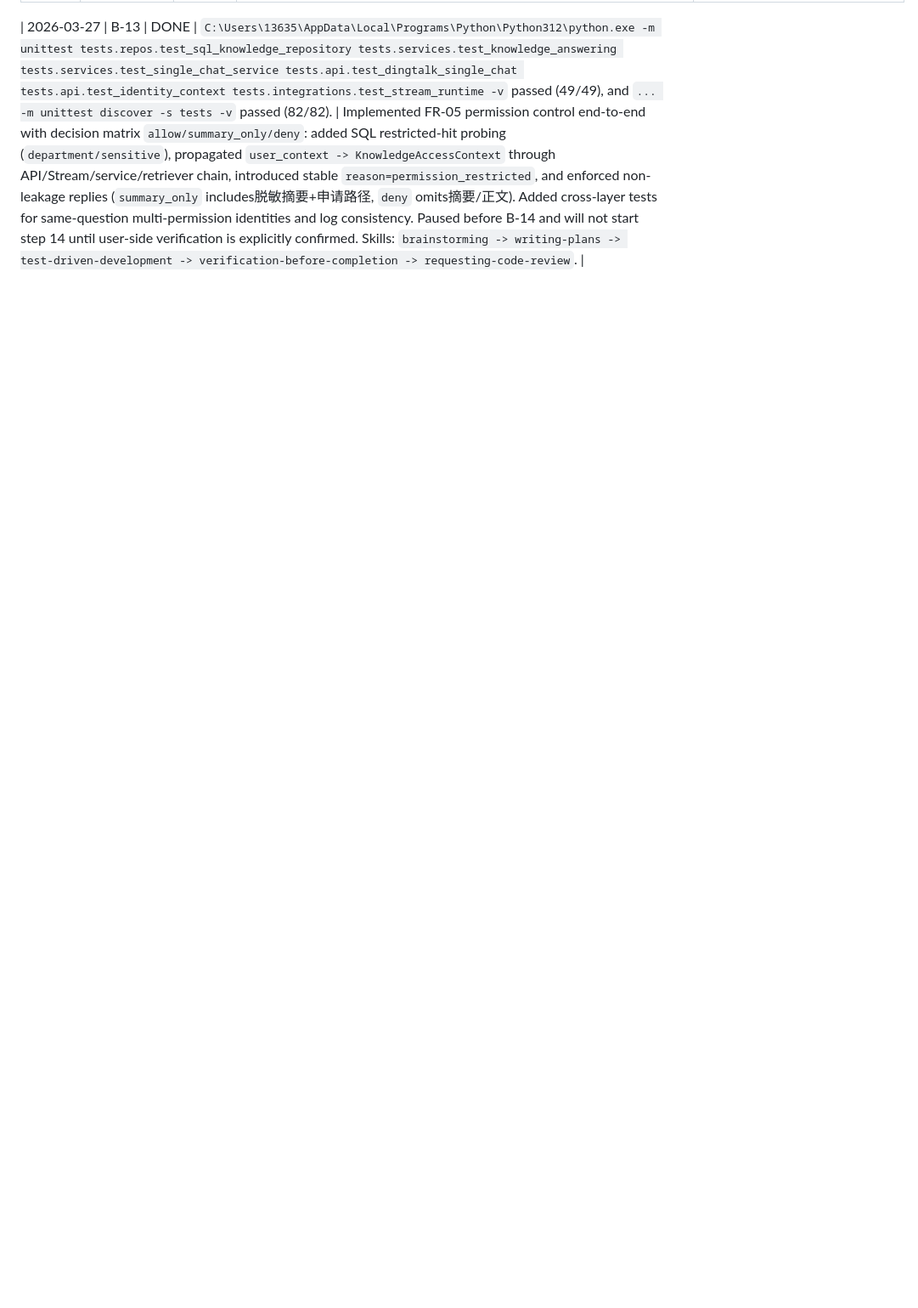
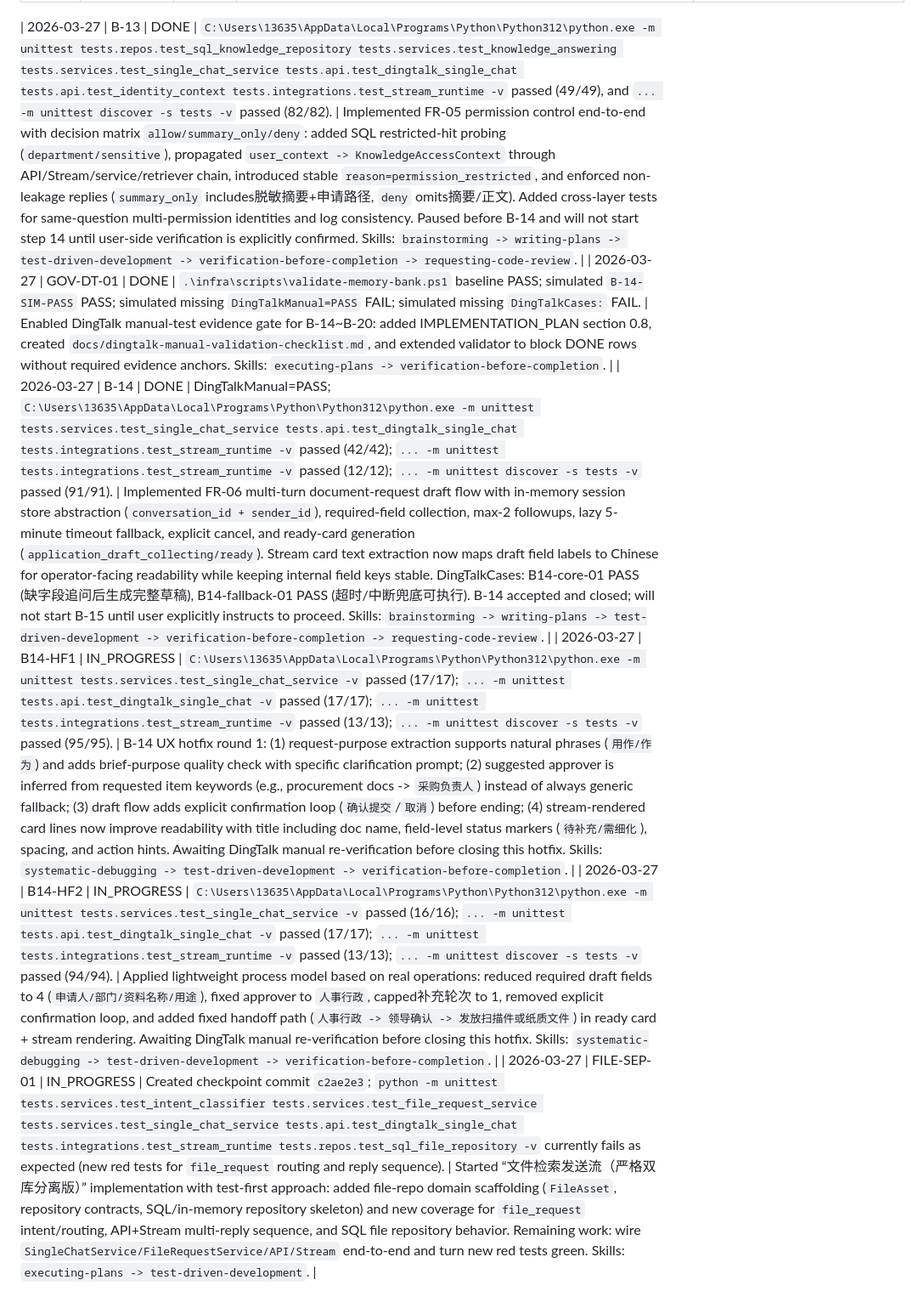
Before and after one commit to samulo7/Ke_Agent, a Markdown page: memory-bank/progress.md, the part around the change. Shown at 85% size. Drawn GitHub-style; blank space fills up the shorter version.

Commit message:
docs: update progress checkpoint for file-repo split

```diff
--- a/memory-bank/progress.md
+++ b/memory-bank/progress.md
@@ -30,3 +30,8 @@ Use this file to track each completed implementation step.
 
 
 | 2026-03-27 | B-13 | DONE | `C:\Users\13635\AppData\Local\Programs\Python\Python312\python.exe -m unittest tests.repos.test_sql_knowledge_repository tests.services.test_knowledge_answering tests.services.test_single_chat_service tests.api.test_dingtalk_single_chat tests.api.test_identity_context tests.integrations.test_stream_runtime -v` passed (49/49), and `... -m unittest discover -s tests -v` passed (82/82). | Implemented FR-05 permission control end-to-end with decision matrix `allow/summary_only/deny`: added SQL restricted-hit probing (`department/sensitive`), propagated `user_context -> KnowledgeAccessContext` through API/Stream/service/retriever chain, introduced stable `reason=permission_restricted`, and enforced non-leakage replies (`summary_only` includes脱敏摘要+申请路径, `deny` omits摘要/正文). Added cross-layer tests for same-question multi-permission identities and log consistency. Paused before B-14 and will not start step 14 until user-side verification is explicitly confirmed. Skills: `brainstorming -> writing-plans -> test-driven-development -> verification-before-completion -> requesting-code-review`. |
+| 2026-03-27 | GOV-DT-01 | DONE | `.\infra\scripts\validate-memory-bank.ps1` baseline PASS; simulated `B-14-SIM-PASS` PASS; simulated missing `DingTalkManual=PASS` FAIL; simulated missing `DingTalkCases:` FAIL. | Enabled DingTalk manual-test evidence gate for B-14~B-20: added IMPLEMENTATION_PLAN section 0.8, created `docs/dingtalk-manual-validation-checklist.md`, and extended validator to block DONE rows without required evidence anchors. Skills: `executing-plans -> verification-before-completion`. |
+| 2026-03-27 | B-14 | DONE | DingTalkManual=PASS; `C:\Users\13635\AppData\Local\Programs\Python\Python312\python.exe -m unittest tests.services.test_single_chat_service tests.api.test_dingtalk_single_chat tests.integrations.test_stream_runtime -v` passed (42/42); `... -m unittest tests.integrations.test_stream_runtime -v` passed (12/12); `... -m unittest discover -s tests -v` passed (91/91). | Implemented FR-06 multi-turn document-request draft flow with in-memory session store abstraction (`conversation_id + sender_id`), required-field collection, max-2 followups, lazy 5-minute timeout fallback, explicit cancel, and ready-card generation (`application_draft_collecting/ready`). Stream card text extraction now maps draft field labels to Chinese for operator-facing readability while keeping internal field keys stable. DingTalkCases: B14-core-01 PASS (缺字段追问后生成完整草稿), B14-fallback-01 PASS (超时/中断兜底可执行). B-14 accepted and closed; will not start B-15 until user explicitly instructs to proceed. Skills: `brainstorming -> writing-plans -> test-driven-development -> verification-before-completion -> requesting-code-review`. |
+| 2026-03-27 | B14-HF1 | IN_PROGRESS | `C:\Users\13635\AppData\Local\Programs\Python\Python312\python.exe -m unittest tests.services.test_single_chat_service -v` passed (17/17); `... -m unittest tests.api.test_dingtalk_single_chat -v` passed (17/17); `... -m unittest tests.integrations.test_stream_runtime -v` passed (13/13); `... -m unittest discover -s tests -v` passed (95/95). | B-14 UX hotfix round 1: (1) request-purpose extraction supports natural phrases (`用作/作为`) and adds brief-purpose quality check with specific clarification prompt; (2) suggested approver is inferred from requested item keywords (e.g., procurement docs -> `采购负责人`) instead of always generic fallback; (3) draft flow adds explicit confirmation loop (`确认提交`/`取消`) before ending; (4) stream-rendered card lines now improve readability with title including doc name, field-level status markers (`待补充/需细化`), spacing, and action hints. Awaiting DingTalk manual re-verification before closing this hotfix. Skills: `systematic-debugging -> test-driven-development -> verification-before-completion`. |
+| 2026-03-27 | B14-HF2 | IN_PROGRESS | `C:\Users\13635\AppData\Local\Programs\Python\Python312\python.exe -m unittest tests.services.test_single_chat_service -v` passed (16/16); `... -m unittest tests.api.test_dingtalk_single_chat -v` passed (17/17); `... -m unittest tests.integrations.test_stream_runtime -v` passed (13/13); `... -m unittest discover -s tests -v` passed (94/94). | Applied lightweight process model based on real operations: reduced required draft fields to 4 (`申请人/部门/资料名称/用途`), fixed approver to `人事行政`, capped补充轮次 to 1, removed explicit confirmation loop, and added fixed handoff path (`人事行政 -> 领导确认 -> 发放扫描件或纸质文件`) in ready card + stream rendering. Awaiting DingTalk manual re-verification before closing this hotfix. Skills: `systematic-debugging -> test-driven-development -> verification-before-completion`. |
+| 2026-03-27 | FILE-SEP-01 | IN_PROGRESS | Created checkpoint commit `c2ae2e3`; `python -m unittest tests.services.test_intent_classifier tests.services.test_file_request_service tests.services.test_single_chat_service tests.api.test_dingtalk_single_chat tests.integrations.test_stream_runtime tests.repos.test_sql_file_repository -v` currently fails as expected (new red tests for `file_request` routing and reply sequence). | Started “文件检索发送流（严格双库分离版）” implementation with test-first approach: added file-repo domain scaffolding (`FileAsset`, repository contracts, SQL/in-memory repository skeleton) and new coverage for `file_request` intent/routing, API+Stream multi-reply sequence, and SQL file repository behavior. Remaining work: wire `SingleChatService/FileRequestService/API/Stream` end-to-end and turn new red tests green. Skills: `executing-plans -> test-driven-development`. |
```
